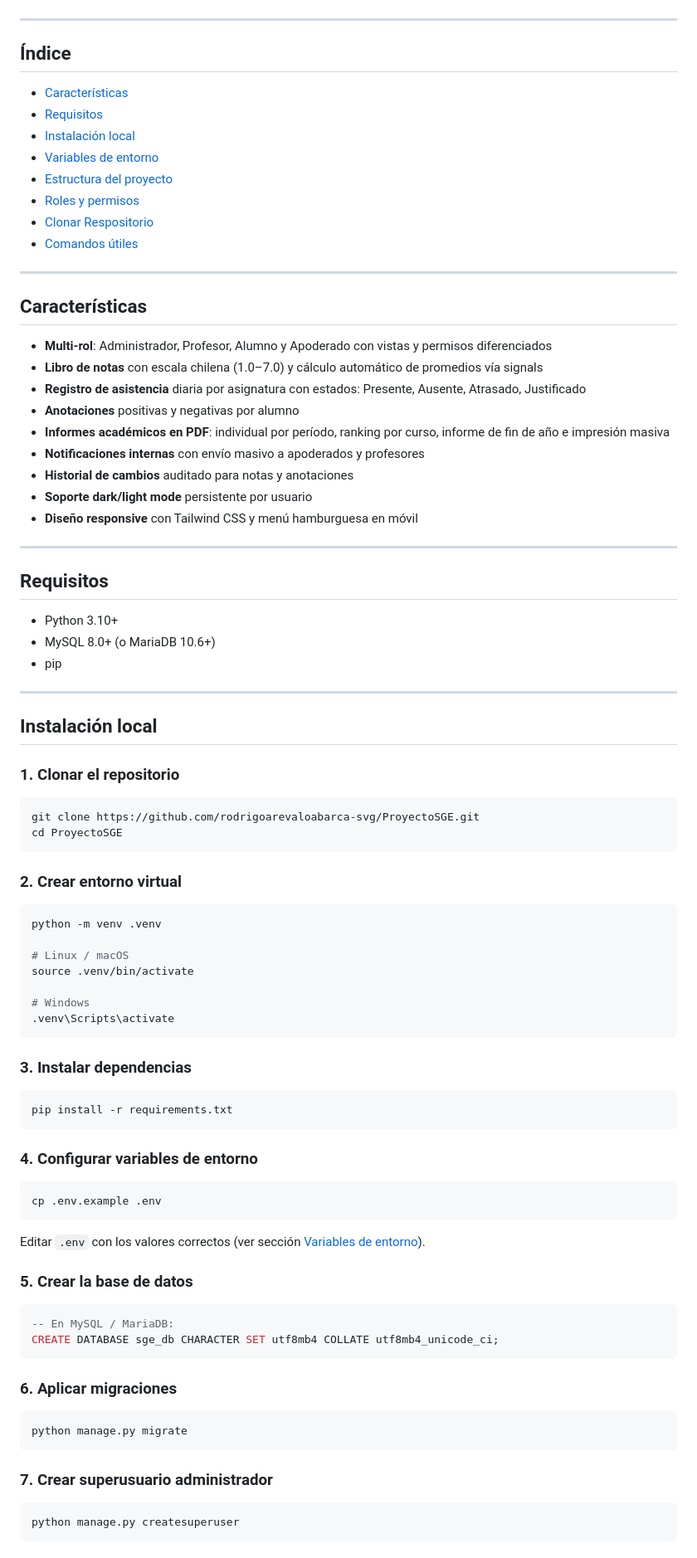
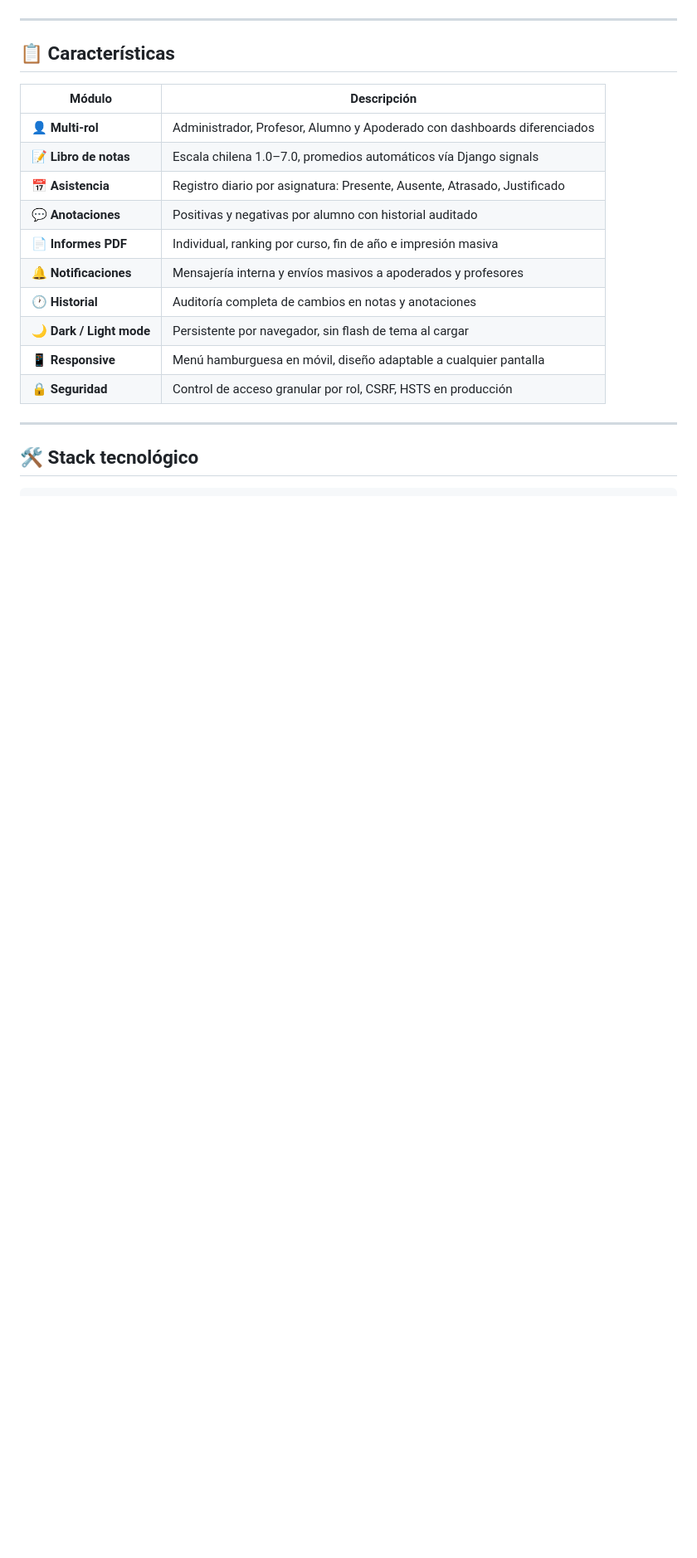
Before and after one commit to rodrigoarevaloabarca-svg/ProyectoSGE, a Markdown page: README.md, the part around one of its changes. Shown at 83% size. GitHub-like rendering; blank space fills up the shorter version.

Commit message:
actualizacion README.md

````diff
--- a/README.md
+++ b/README.md
@@ -4,92 +18,23 @@ Sistema web desarrollado en Django para la gestión académica de colegios chile
 
 ---
 
-## Índice
+## 📋 Características
 
-- [Características](#características)
-- [Requisitos](#requisitos)
-- [Instalación local](#instalación-local)
-- [Variables de entorno](#variables-de-entorno)
-- [Estructura del proyecto](#estructura-del-proyecto)
-- [Roles y permisos](#roles-y-permisos)
-- [Clonar Respositorio](#despliegue-en-Alwaysdata)
-- [Comandos útiles](#comandos-útiles)
+| Módulo | Descripción |
+|--------|-------------|
+| 👤 **Multi-rol** | Administrador, Profesor, Alumno y Apoderado con dashboards diferenciados |
+| 📝 **Libro de notas** | Escala chilena 1.0–7.0, promedios automáticos vía Django signals |
+| 📅 **Asistencia** | Registro diario por asignatura: Presente, Ausente, Atrasado, Justificado |
+| 💬 **Anotaciones** | Positivas y negativas por alumno con historial auditado |
+| 📄 **Informes PDF** | Individual, ranking por curso, fin de año e impresión masiva |
+| 🔔 **Notificaciones** | Mensajería interna y envíos masivos a apoderados y profesores |
+| 🕐 **Historial** | Auditoría completa de cambios en notas y anotaciones |
+| 🌙 **Dark / Light mode** | Persistente por navegador, sin flash de tema al cargar |
+| 📱 **Responsive** | Menú hamburguesa en móvil, diseño adaptable a cualquier pantalla |
+| 🔒 **Seguridad** | Control de acceso granular por rol, CSRF, HSTS en producción |
 
 ---
 
-## Características
+## 🛠️ Stack tecnológico
 
-- **Multi-rol**: Administrador, Profesor, Alumno y Apoderado con vistas y permisos diferenciados
-- **Libro de notas** con escala chilena (1.0–7.0) y cálculo automático de promedios vía signals
-- **Registro de asistencia** diaria por asignatura con estados: Presente, Ausente, Atrasado, Justificado
-- **Anotaciones** positivas y negativas por alumno
-- **Informes académicos en PDF**: individual por período, ranking por curso, informe de fin de año e impresión masiva
-- **Notificaciones internas** con envío masivo a apoderados y profesores
-- **Historial de cambios** auditado para notas y anotaciones
-- **Soporte dark/light mode** persistente por usuario
-- **Diseño responsive** con Tailwind CSS y menú hamburguesa en móvil
-
----
-
-## Requisitos
-
-- Python 3.10+
-- MySQL 8.0+ (o MariaDB 10.6+)
-- pip
-
----
-
-## Instalación local
-
-### 1. Clonar el repositorio
-
-```bash
-git clone https://github.com/rodrigoarevaloabarca-svg/ProyectoSGE.git
-cd ProyectoSGE
 ```
-
-### 2. Crear entorno virtual
-
-```bash
-python -m venv .venv
-
-# Linux / macOS
-source .venv/bin/activate
-
-# Windows
-.venv\Scripts\activate
-```
-
-### 3. Instalar dependencias
-
-```bash
-pip install -r requirements.txt
-```
-
-### 4. Configurar variables de entorno
-
-```bash
-cp .env.example .env
-```
-
-Editar `.env` con los valores correctos (ver sección [Variables de entorno](#variables-de-entorno)).
-
-### 5. Crear la base de datos
-
-```sql
--- En MySQL / MariaDB:
-CREATE DATABASE sge_db CHARACTER SET utf8mb4 COLLATE utf8mb4_unicode_ci;
-```
-
-### 6. Aplicar migraciones
-
-```bash
-python manage.py migrate
-```
-
-### 7. Crear superusuario administrador
-
-```bash
-python manage.py createsuperuser
-```
-
````
Also changed, not shown: other parts of README.md (+173 -94 lines).
